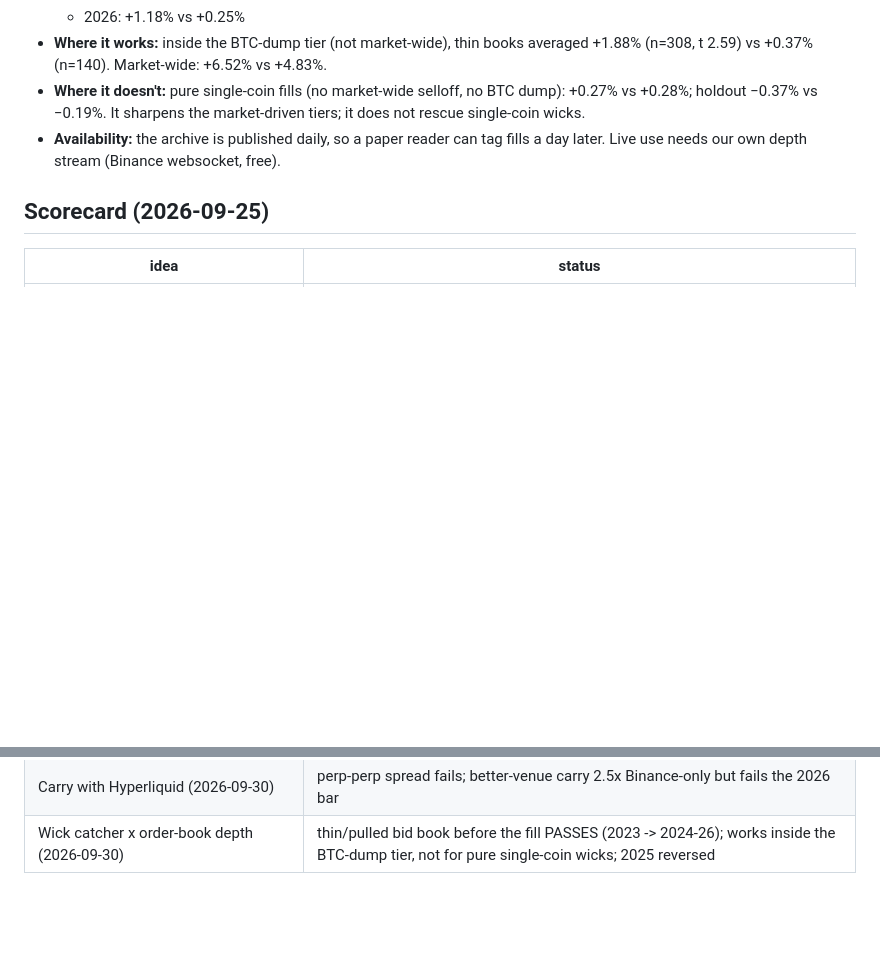
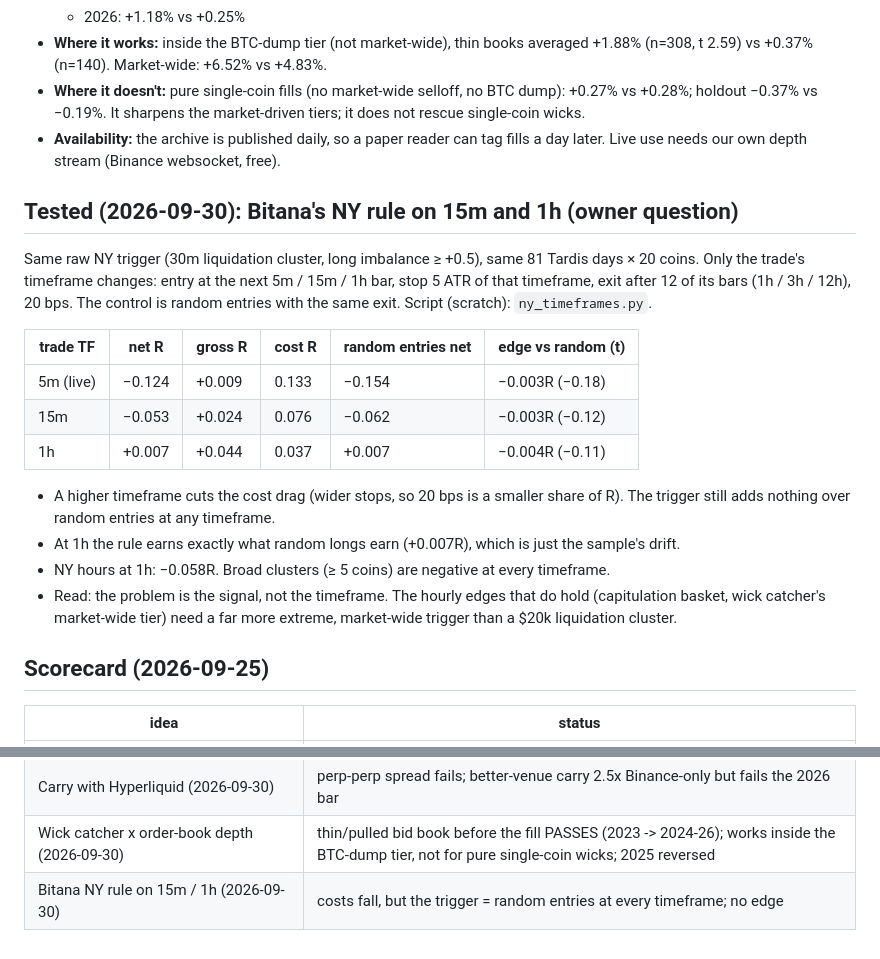
Before and after one commit to vsehuinya1/bitana, a Markdown page: reports/structural_edge_2026-09-25.md, 2 parts joined by grey strips. GitHub-like rendering; blank space fills up the shorter version.

Commit message:
Edge report: Bitana NY rule on 15m/1h: cost drag falls but trigger = random entries at every timeframe
Co-Authored-By: Claude Opus 5.5 <noreply@anthropic.com>
Claude-Session: https://claude.ai/code/session_01Fs4WSBGwZP8zo34Yu6fHq1

```diff
--- a/reports/structural_edge_2026-09-25.md
+++ b/reports/structural_edge_2026-09-25.md
@@ -671,6 +671,24 @@ Fills: the registered wick rule. Design:
 - **Availability:** the archive is published daily, so a paper reader can tag fills a day later. Live use needs our own
   depth stream (Binance websocket, free).
 
+## Tested (2026-09-30): Bitana's NY rule on 15m and 1h (owner question)
+Same raw NY trigger (30m liquidation cluster, long imbalance ≥ +0.5), same 81 Tardis days × 20 coins. Only the trade's
+timeframe changes: entry at the next 5m / 15m / 1h bar, stop 5 ATR of that timeframe, exit after 12 of its bars
+(1h / 3h / 12h), 20 bps. The control is random entries with the same exit. Script (scratch): `ny_timeframes.py`.
+
+| trade TF | net R | gross R | cost R | random entries net | edge vs random (t) |
+|---|---|---|---|---|---|
+| 5m (live) | −0.124 | +0.009 | 0.133 | −0.154 | −0.003R (−0.18) |
+| 15m | −0.053 | +0.024 | 0.076 | −0.062 | −0.003R (−0.12) |
+| 1h | +0.007 | +0.044 | 0.037 | +0.007 | −0.004R (−0.11) |
+
+- A higher timeframe cuts the cost drag (wider stops, so 20 bps is a smaller share of R). The trigger still adds nothing
+  over random entries at any timeframe.
+- At 1h the rule earns exactly what random longs earn (+0.007R), which is just the sample's drift.
+- NY hours at 1h: −0.058R. Broad clusters (≥ 5 coins) are negative at every timeframe.
+- Read: the problem is the signal, not the timeframe. The hourly edges that do hold (capitulation basket, wick
+  catcher's market-wide tier) need a far more extreme, market-wide trigger than a $20k liquidation cluster.
+
 ## Scorecard (2026-09-25)
 | idea | status |
 |---|---|
@@ -701,3 +719,4 @@ Fills: the registered wick rule. Design:
 | Perp discount only when BTC is falling (2026-09-30) | **PASS** all periods; coin-specific discounts ~0; 2026 YTD flat |
 | Carry with Hyperliquid (2026-09-30) | perp-perp spread fails; better-venue carry 2.5x Binance-only but fails the 2026 bar |
 | Wick catcher x order-book depth (2026-09-30) | thin/pulled bid book before the fill PASSES (2023 -> 2024-26); works inside the BTC-dump tier, not for pure single-coin wicks; 2025 reversed |
+| Bitana NY rule on 15m / 1h (2026-09-30) | costs fall, but the trigger = random entries at every timeframe; no edge |
```
